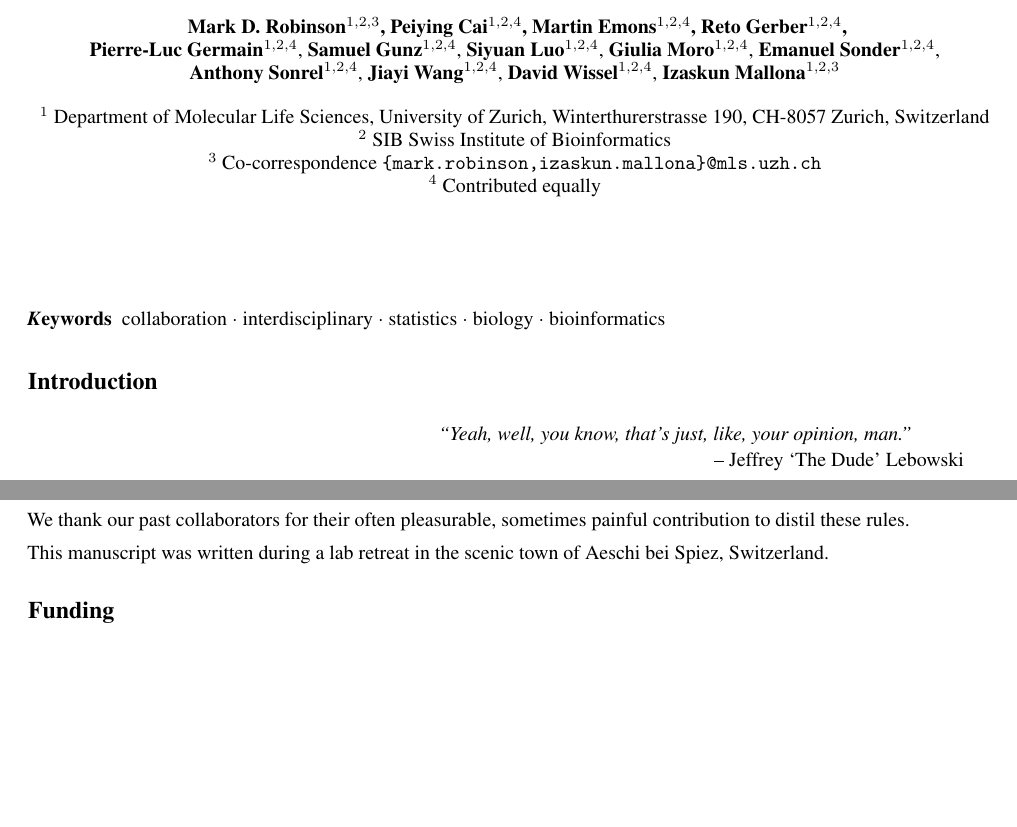
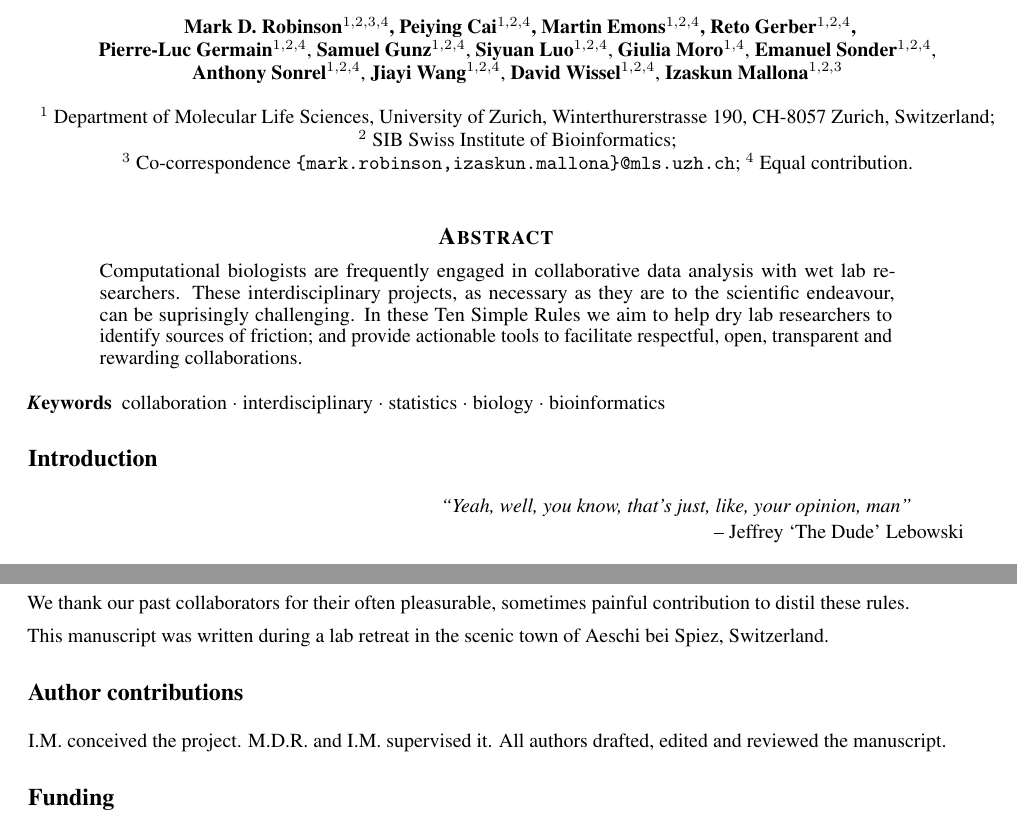
Before and after one commit to imallona/ten_simple_rules_collaborations_2024, a LaTeX paper (ten_simple_rules_collaborations_2024.tex): two parts of pages 1 and 6 of 8, joined at a grey line, cut so that both start at the same text, the shorter picture padded with empty space. Compiled offline with pdfLaTeX.

Commit message:
With abstract

```diff
--- a/ten_simple_rules_collaborations_2024.tex
+++ b/ten_simple_rules_collaborations_2024.tex
@@ -45,24 +45,24 @@ Reto Gerber$^{1,2,4}$,\\
 \textbf{David Wissel$^{1,2,4}$},
 \textbf{Izaskun Mallona$^{1,2,3}$}\\
 \\
-$^1$ Department of Molecular Life Sciences, University of Zurich, Winterthurerstrasse 190, CH-8057 Zurich, Switzerland \\
-$^2$ SIB Swiss Institute of Bioinformatics \\
-$^3$ Co-correspondence \texttt{\{mark.robinson,izaskun.mallona\}@mls.uzh.ch} \\
-$^4$ Contributed equally
+$^1$ Department of Molecular Life Sciences, University of Zurich, Winterthurerstrasse 190, CH-8057 Zurich, Switzerland;\\ $^2$ SIB Swiss Institute of Bioinformatics;\\ $^3$ Co-correspondence \texttt{\{mark.robinson,izaskun.mallona\}@mls.uzh.ch}; $^4$ Equal contribution.
 }
-
-
-
 
 \begin{document} %%%%%%%%%%%%%%%%%%%%%%%%%%%%%%%%%%%%%%%%%%%%%%%%%%%%%%%%%%%%%%%%%%%%%%%%%%%%%
 \maketitle
+
+\vspace{-0.5cm}
+
+\begin{abstract}
+Computational biologists are frequently engaged in collaborative data analysis with wet lab researchers. These interdisciplinary projects, as necessary as they are to the scientific endeavour, can be suprisingly challenging. In these Ten Simple Rules we aim to help dry lab researchers to identify sources of friction; and provide actionable tools to facilitate respectful, open, transparent and rewarding collaborations.
+\end{abstract}
 
 \keywords{collaboration\and interdisciplinary \and statistics \and biology \and bioinformatics}
 
 \section*{Introduction} %%%%%%%%%%%%%%%%%%%%%%%%%%%%%%%%%%%%%%%%%%%%%%%%%%%%%%%%%%%%%%%%%%%%%%
 
 \begin{flushright}
-\rightskip=1cm\textit{``Yeah, well, you know, that's just, like, your opinion, man.''} \\
+\rightskip=1cm\textit{``Yeah, well, you know, that's just, like, your opinion, man''} \\
 \vspace{.2em}
 \rightskip=0cm -- Jeffrey `The Dude' Lebowski
 \end{flushright}
@@ -248,6 +248,10 @@ We thank our past collaborators for their often pleasurable, sometimes painful c
 
 This manuscript was written during a lab retreat in the scenic town of Aeschi bei Spiez, Switzerland.
 
+\section*{Author contributions}
+
+I.M. conceived the project. M.D.R. and I.M. supervised it. All authors drafted, edited and reviewed the manuscript.
+
 \section*{Funding}
 
 This work has not received any specific funding.
```
Also changed, not shown: ten_simple_rules_collaborations_2024.bib (renamed from references.bib), ten_simple_rules_collaborations_2024.tex (10 more changed lines).
